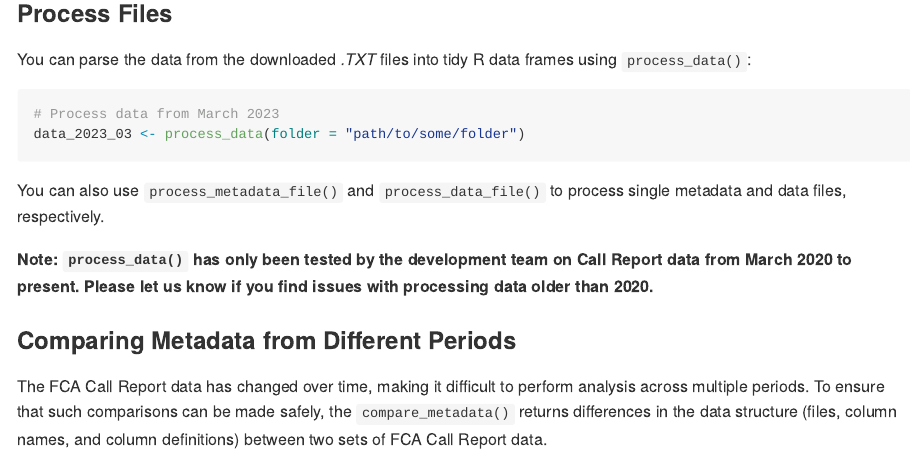
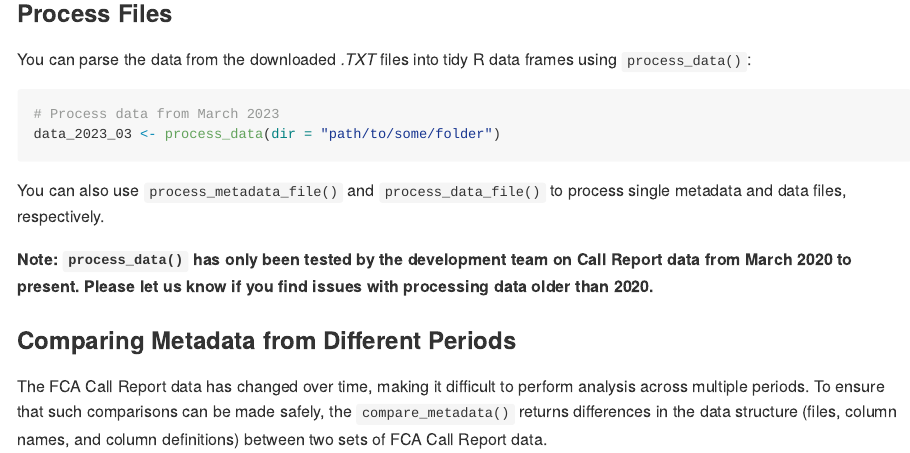
Before and after one commit to ketchbrookanalytics/fcall, an R Markdown document (README.Rmd): the page in a window 1100 px wide, from 1160 px down. The pictures show the output file README.md that the author committed with the source, drawn offline in the style of GitHub.

Commit message:
Bug fix in README code

````diff
--- a/README.Rmd
+++ b/README.Rmd
@@ -66,7 +66,7 @@ You can parse the data from the downloaded *.TXT* files into tidy R data frames
 
 ``` r
 # Process data from March 2023
-data_2023_03 <- process_data(folder = "path/to/some/folder")
+data_2023_03 <- process_data(dir = "path/to/some/folder")
 ```
 
 You can also use `process_metadata_file()` and `process_data_file()` to process single metadata and data files, respectively.
````
Also changed, not shown: README.md.
